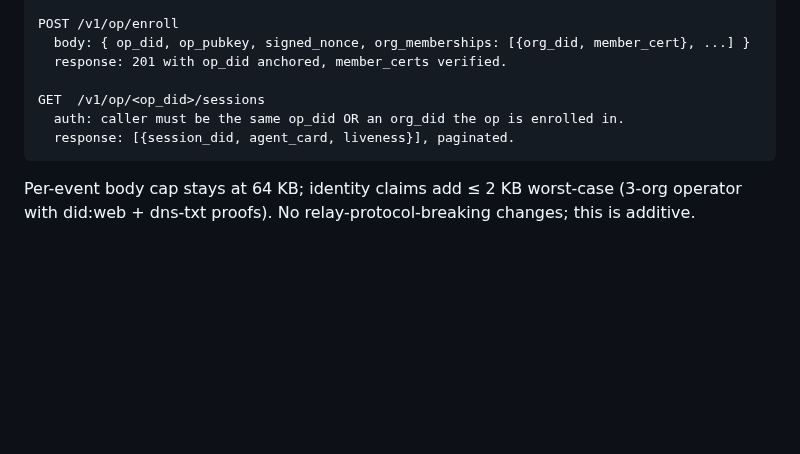
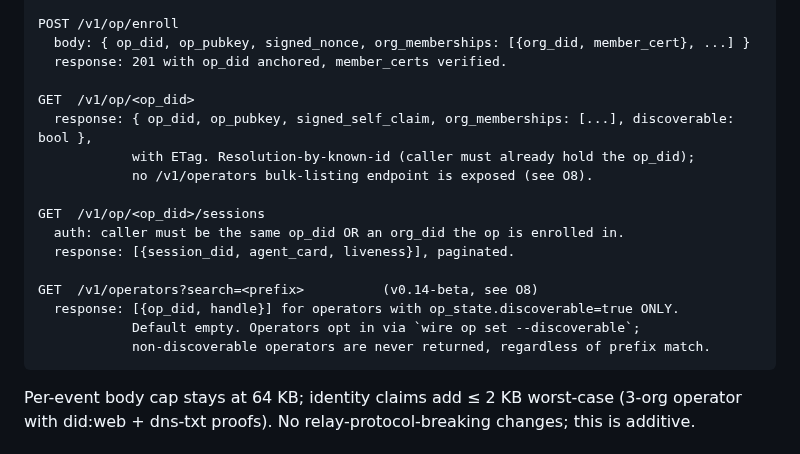
Before and after one commit to SlanchaAi/wire, a Markdown page: docs/rfc/0001-identity-layer.md, the part around one of its changes. GitHub-like rendering; blank space fills up the shorter version.

Commit message:
RFC-001 v2: add O8 (operator discoverability in phonebook)
Distinct from O7 (whether to declare op_did at all); O8 asks whether
declared op_dids should be bulk-indexable.

Proposed: no public /v1/operators bulk listing; resolution-by-known-id
via GET /v1/op/<op_did>; opt-in discoverable flag for operators who
actively want public lookup (public maintainers, consultants).

Rationale: a public operator directory regresses the v0.5.14
phonebook-scrape closure at a coarser, more durable grain than sessions
(sessions churn; operators don't). Contradicts NATS / OIDF / GH Apps /
ATProto / Keybase, all of which deliberately don't enumerate top-tier
identities. Turns O7's voluntary-disclosure into involuntary cross-org
correlation. Raises T20's leverage by giving attackers a stable target
list.

Adds /v1/op/<op_did> (known-id resolution, no bulk listing) and
/v1/operators?search=<prefix> (discoverable-only, default-off) to the
endpoint sketch in section 8.

Co-authored-by: Copilot <223556219+Copilot@users.noreply.github.com>

````diff
--- a/docs/rfc/0001-identity-layer.md
+++ b/docs/rfc/0001-identity-layer.md
@@ -178,9 +178,19 @@ POST /v1/op/enroll
   body: { op_did, op_pubkey, signed_nonce, org_memberships: [{org_did, member_cert}, ...] }
   response: 201 with op_did anchored, member_certs verified.
 
+GET  /v1/op/<op_did>
+  response: { op_did, op_pubkey, signed_self_claim, org_memberships: [...], discoverable: bool },
+            with ETag. Resolution-by-known-id (caller must already hold the op_did);
+            no /v1/operators bulk-listing endpoint is exposed (see O8).
+
 GET  /v1/op/<op_did>/sessions
   auth: caller must be the same op_did OR an org_did the op is enrolled in.
   response: [{session_did, agent_card, liveness}], paginated.
+
+GET  /v1/operators?search=<prefix>          (v0.14-beta, see O8)
+  response: [{op_did, handle}] for operators with op_state.discoverable=true ONLY.
+            Default empty. Operators opt in via `wire op set --discoverable`;
+            non-discoverable operators are never returned, regardless of prefix match.
 ```
 
 Per-event body cap stays at 64 KB; identity claims add ≤ 2 KB worst-case (3-org operator with did:web + dns-txt proofs). No relay-protocol-breaking changes; this is additive.
````
Also changed, not shown: other parts of docs/rfc/0001-identity-layer.md (+1 -0 lines).
